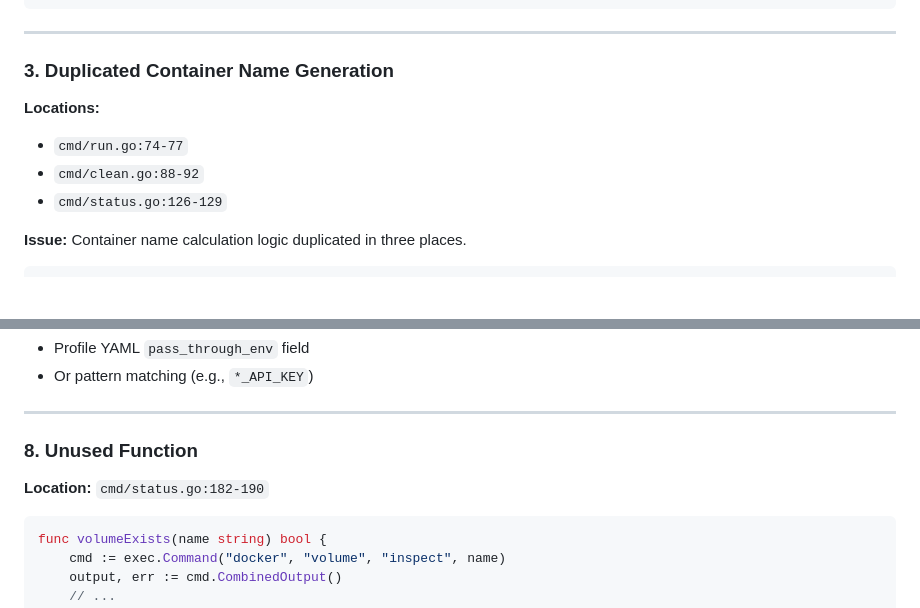
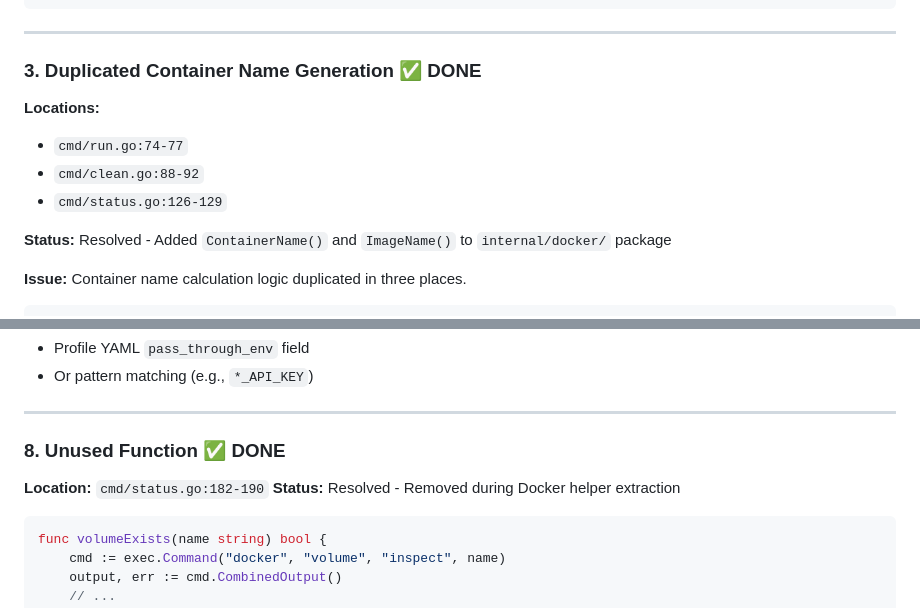
Before and after one commit to joelhelbling/glovebox, a Markdown page: docs/code_review.md, 2 parts joined by grey strips. GitHub-like rendering; blank space fills up the shorter version.

````diff
--- a/docs/code_review.md
+++ b/docs/code_review.md
@@ -80,12 +83,14 @@ func GetImageDigest(name string) (string, error)
 
 ---
 
-### 3. Duplicated Container Name Generation
+### 3. Duplicated Container Name Generation ✅ DONE
 
 **Locations:**
 - `cmd/run.go:74-77`
 - `cmd/clean.go:88-92`
 - `cmd/status.go:126-129`
+
+**Status:** Resolved - Added `ContainerName()` and `ImageName()` to `internal/docker/` package
 
 **Issue:** Container name calculation logic duplicated in three places.
 
@@ -202,9 +207,10 @@ envVars := []string{
 
 ---
 
-### 8. Unused Function
+### 8. Unused Function ✅ DONE
 
 **Location:** `cmd/status.go:182-190`
+**Status:** Resolved - Removed during Docker helper extraction
 
 ```go
 func volumeExists(name string) bool {
````
Also changed, not shown: other parts of docs/code_review.md (+19 -16 lines).
